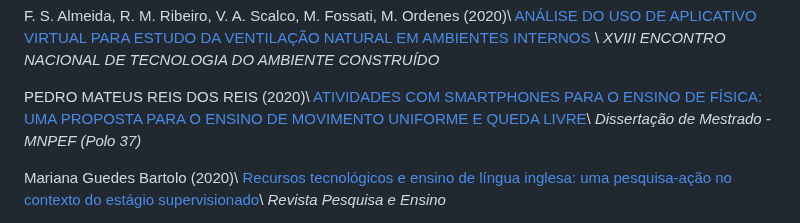
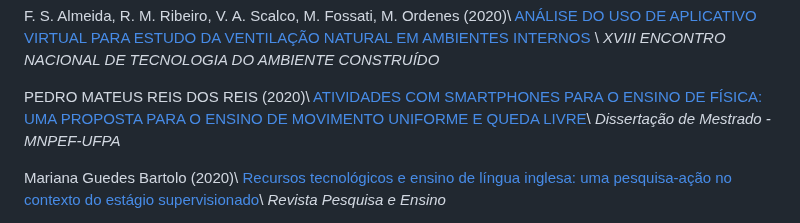
Before and after one commit to adeil83/adeil83.github.io, a Markdown page: menu3.md, the part around the change. GitHub-like rendering.

```diff
--- a/menu3.md
+++ b/menu3.md
@@ -16,7 +16,7 @@ F. S. Almeida, R. M. Ribeiro, V. A. Scalco, M. Fossati, M. Ordenes (2020)\\
 _XVIII ENCONTRO NACIONAL DE TECNOLOGIA DO AMBIENTE CONSTRUÍDO_
 
 PEDRO MATEUS REIS DOS REIS (2020)\\ [ATIVIDADES COM SMARTPHONES PARA O ENSINO DE FÍSICA: UMA PROPOSTA PARA O ENSINO DE MOVIMENTO UNIFORME E QUEDA LIVRE](https://www1.fisica.org.br/mnpef/sites/default/files/dissertacaoarquivo/polo-37-dissertacao-pedro.pdf)\\
-_Dissertação de Mestrado - MNPEF (Polo 37)_
+_Dissertação de Mestrado - MNPEF-UFPA_
 
 Mariana Guedes Bartolo (2020)\\
 [Recursos tecnológicos e ensino de língua inglesa: uma pesquisa-ação no contexto do estágio supervisionado](https://revistas.ufob.edu.br/index.php/pqe/article/view/720/967)\\
```
